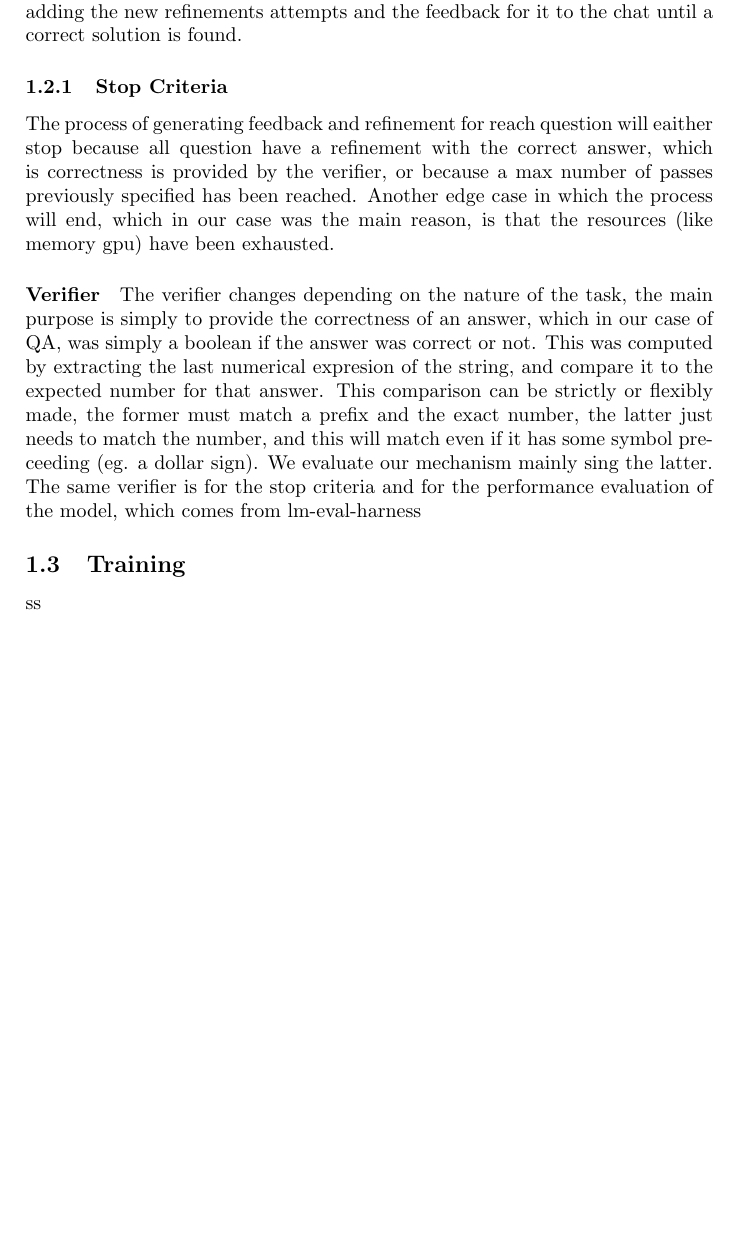
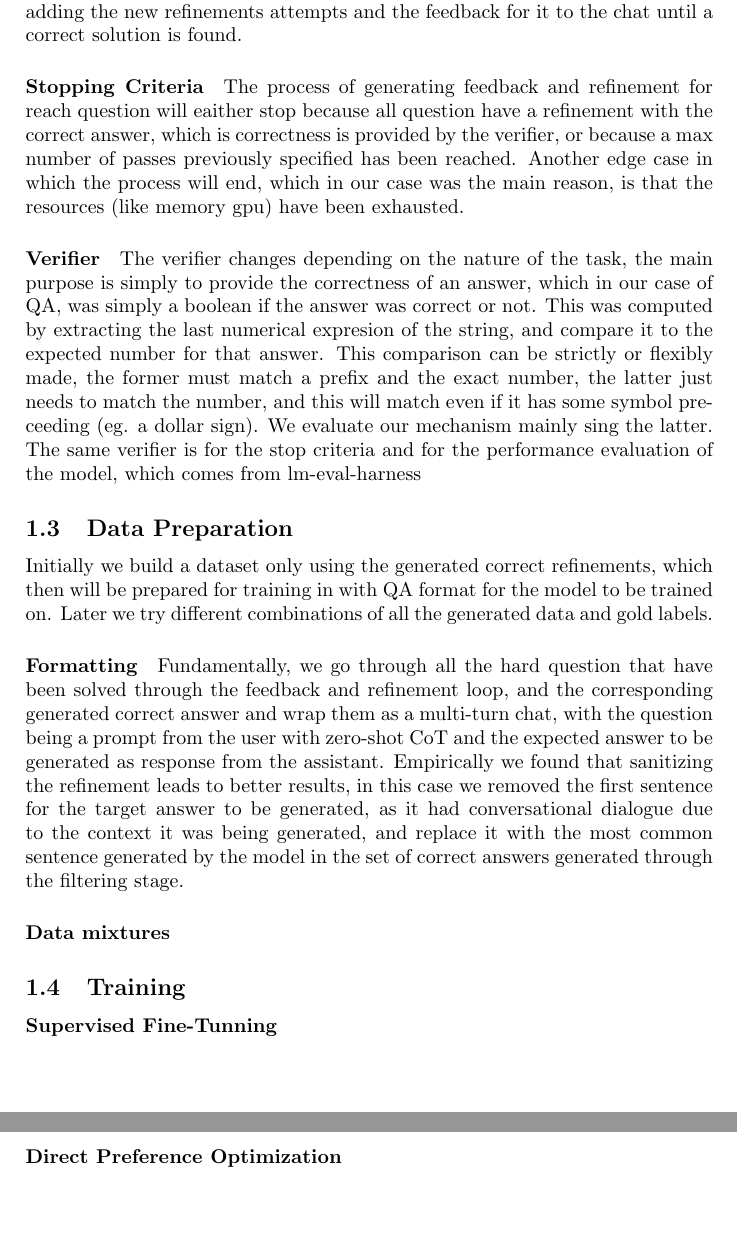
Before and after one commit to eljoserass/latex_diss, a LaTeX paper (methodology.tex): part of page 2 of 2 before the commit and two parts of pages 2 and 3 of 3 after it, the two joined at a grey line, cut so that both start at the same text, the shorter picture padded with empty space. Compiled offline with pdfLaTeX.

Commit message:
[ADD] data preparation . formatting

```diff
--- a/methodology.tex
+++ b/methodology.tex
@@ -24,13 +24,49 @@ The incorrect responses are repaired by a process of iteritevely exchange genera
 Each question has a set of feedback generated, which will be equal to the size of amount of iterations. Generation is done in chat format, firstly the model is instructed that the user will ask for feedback, and the answer is always wrong and that feedback must  be provided atomically identifying the incorrect steps in the answer. The role of the user contains the question that was attempted to answer, and the answer initially generated by the model, then feedback is generated as an assistant message. This is repeated through all the incorrect responses, iteritevely, replacing the initially wrong answer by the last refinement where the provided feedback was applied.
 \paragraph{Refinement Generation}
 Similar to feedback generation, each question will have a list of refinements which size will be equal of the amount of iterations. The model is intruscted that given a question from the user, and a incorrect answer from itself, the user will provide feedback and the model must apply the feedback and generate an improved version. Generation is done through a chat template and the messages from the user is the feedback generated in the previous step. The generation starts with the initially incorrect answer generated in the filtering step from the training set and the feedback generated for that answer by the feedback model, the process is then repeated iteritevely, adding the new refinements  attempts and the feedback for it to the chat until a correct solution is found.
-\subsubsection{Stop Criteria}
+\paragraph{Stopping Criteria}
 The process of generating feedback and refinement for reach question will eaither stop because all question have a refinement with the correct answer, which is correctness is provided by the verifier, or because a max number of passes previously specified has been reached. Another edge case in which the process will end, which in our case was the main reason, is that the resources (like memory gpu) have been exhausted.
 \paragraph{Verifier}
 The verifier changes depending on the nature of the task, the main purpose is simply to provide the correctness of an answer, which in our case of QA, was simply a boolean if the answer was correct or not. This was computed by extracting the last numerical expresion of the string, and compare it to the expected number for that answer. This comparison can be strictly or flexibly made, the former must match a prefix and the exact number, the latter just needs to match the number, and this will match even if it has some symbol preceeding (eg. a dollar sign). We evaluate our mechanism mainly sing the latter. The same verifier is for the stop criteria and for the performance evaluation of the model, which comes from lm-eval-harness
 
 
+\subsection{Data Preparation}
+Initially we build a dataset only using the generated correct refinements, which then will be prepared for training in with QA format for the model to be trained on. Later we try different combinations of all the generated data and gold labels.
+\paragraph{Formatting}
+Fundamentally, we go through all the hard question that have been solved through the feedback and refinement loop, and the corresponding generated correct answer and wrap them as a multi-turn chat, with the question being a prompt from the user with zero-shot CoT and the expected answer to be generated as response from the assistant. Empirically we found that sanitizing the refinement leads to better results, in this case we removed the first sentence for the target answer to be generated, as it had conversational dialogue due to the context it was being generated, and replace it with the most common sentence generated by the model in the set of correct answers generated through the filtering stage.
+\paragraph{Data mixtures}
+
 \subsection{Training}
-ss
+\paragraph{Supervised Fine-Tunning}
+\paragraph{Direct Preference Optimization}
+
+
+
+
+
+
+
+
+
+
+
+
+
+
+
+
+
+
+
+
+
+
+
+
+
+
+
+
+
 
 \end{document}
```
